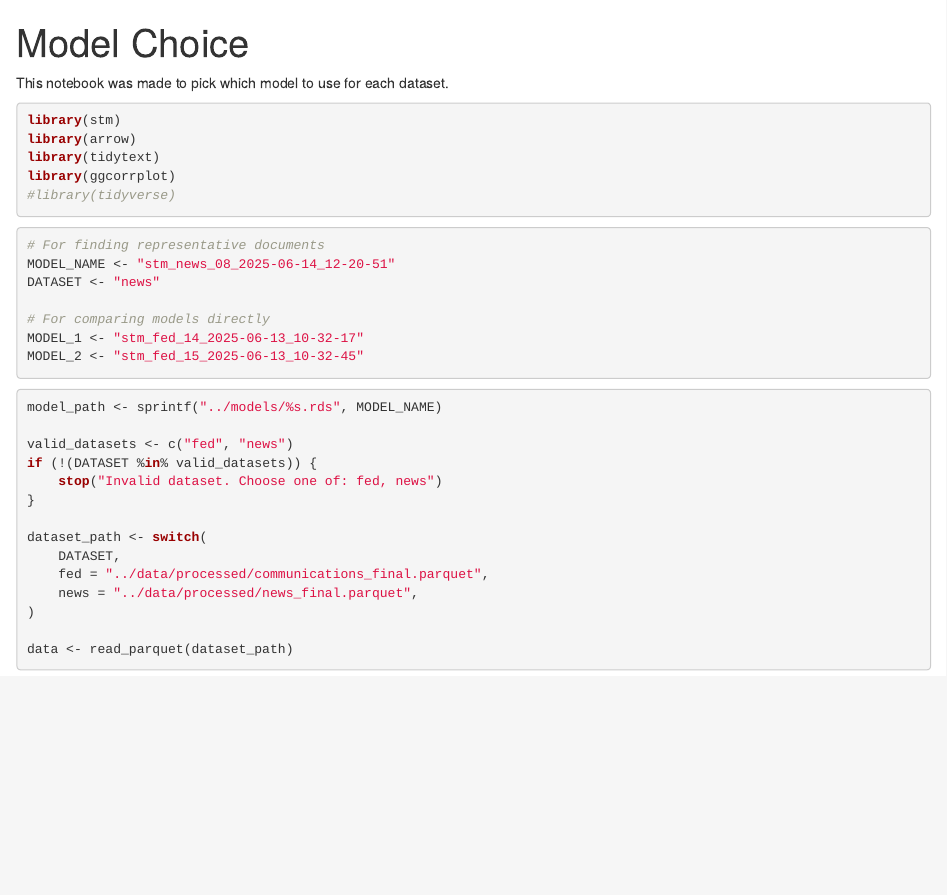
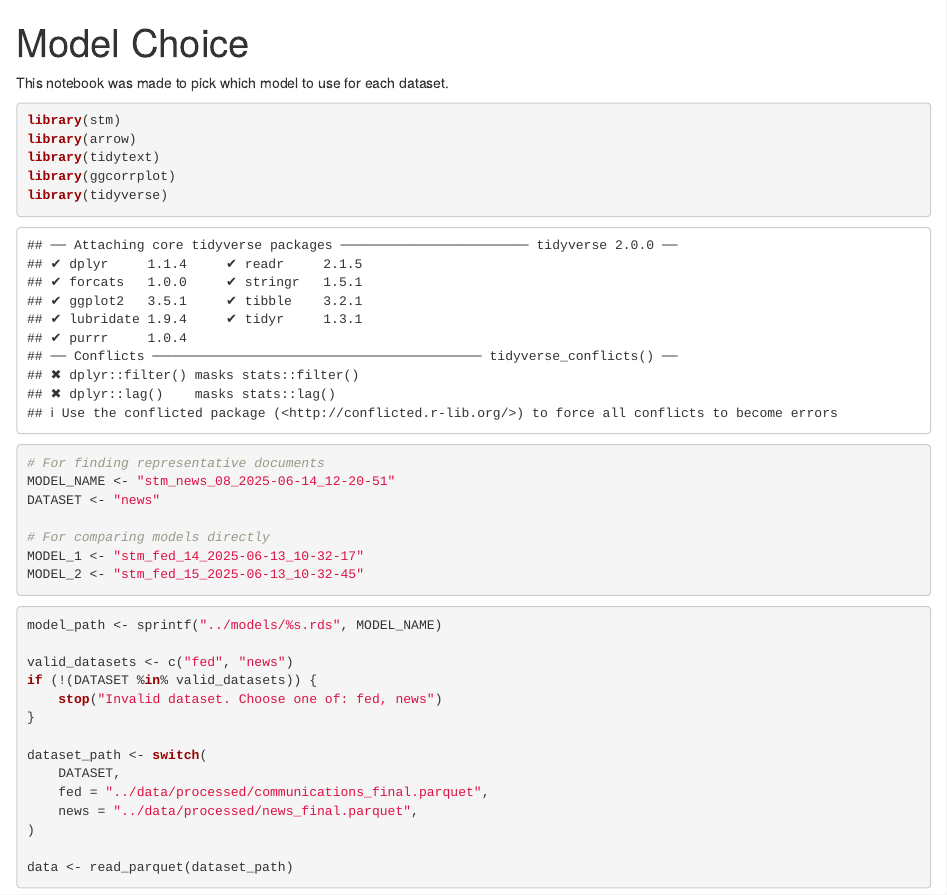
Before and after one commit to GuilhermeFrainer/fed_topic_modeling, an R Markdown document (notebooks/model_choice.Rmd): the page in a window 1100 px wide, from its top. Rendered offline with R 4.5, knitr and Pandoc, with nearby package versions; some code elsewhere in the file could not run offline; common packages that the code uses without loading them are loaded.

````diff
--- a/notebooks/model_choice.Rmd
+++ b/notebooks/model_choice.Rmd
@@ -9,7 +9,7 @@
 library(arrow)
 library(tidytext)
 library(ggcorrplot)
-#library(tidyverse)
+library(tidyverse)
 ```
 
 ```{r variables}
````
Also changed, not shown: 1 other file.
